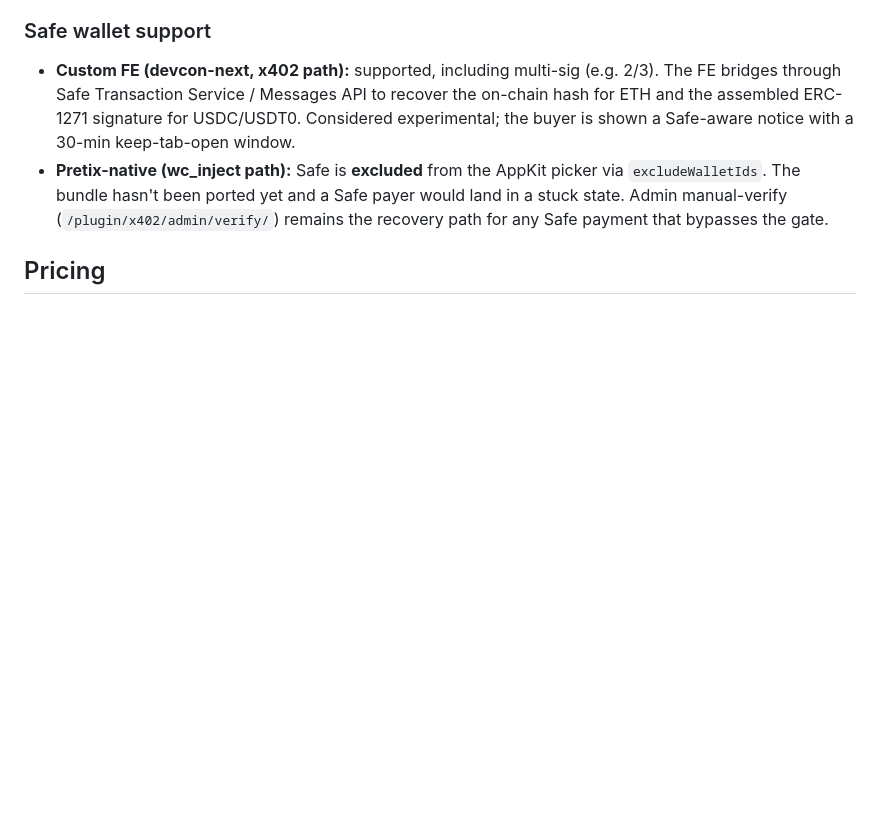
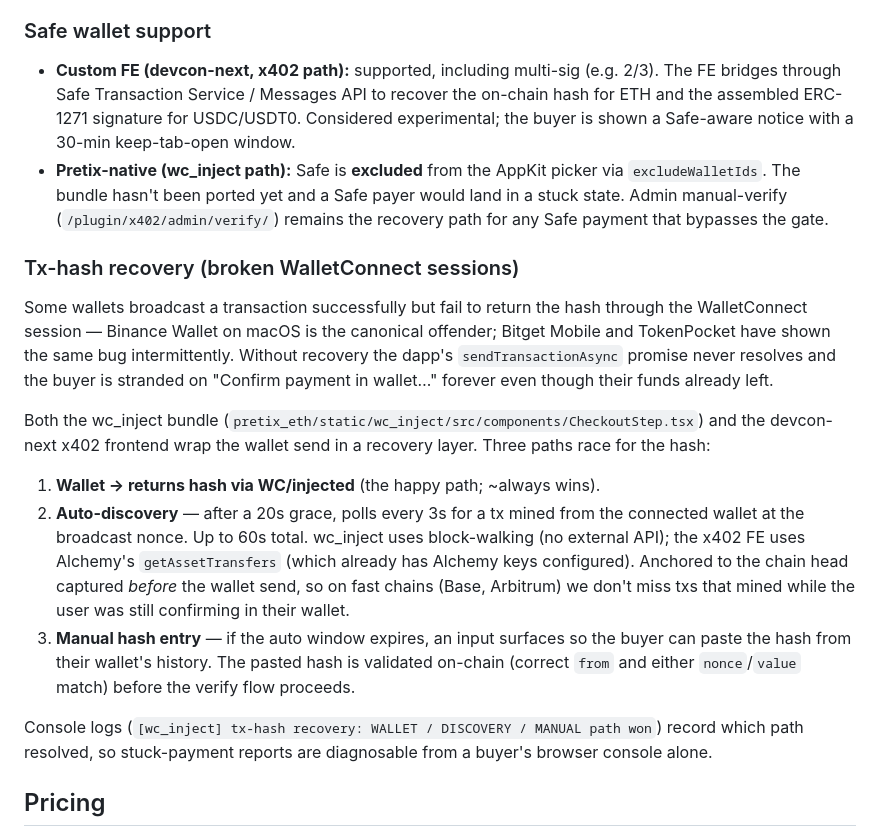
Before and after one commit to efdevcon/pretix-eth-payment-plugin, a Markdown page: README.md, the part around one of its changes. Rendered like a GitHub page; blank space fills up the shorter version.

Commit message:
Enhance README with transaction hash recovery details
- Added a new section in the README to document the transaction hash recovery mechanism for broken WalletConnect sessions, detailing the three recovery paths: wallet return, auto-discovery, and manual hash entry.
- Improved clarity on how the recovery process works and the logging implemented for diagnosing stuck payments, enhancing user understanding and support for troubleshooting.

```diff
--- a/README.md
+++ b/README.md
@@ -53,6 +53,18 @@ USDC/USDT0 transfers stay strict — stables don't drift, and the EIP-3009 typed
 
 - **Custom FE (devcon-next, x402 path):** supported, including multi-sig (e.g. 2/3). The FE bridges through Safe Transaction Service / Messages API to recover the on-chain hash for ETH and the assembled ERC-1271 signature for USDC/USDT0. Considered experimental; the buyer is shown a Safe-aware notice with a 30-min keep-tab-open window.
 - **Pretix-native (wc_inject path):** Safe is **excluded** from the AppKit picker via `excludeWalletIds`. The bundle hasn't been ported yet and a Safe payer would land in a stuck state. Admin manual-verify (`/plugin/x402/admin/verify/`) remains the recovery path for any Safe payment that bypasses the gate.
+
+### Tx-hash recovery (broken WalletConnect sessions)
+
+Some wallets broadcast a transaction successfully but fail to return the hash through the WalletConnect session — Binance Wallet on macOS is the canonical offender; Bitget Mobile and TokenPocket have shown the same bug intermittently. Without recovery the dapp's `sendTransactionAsync` promise never resolves and the buyer is stranded on "Confirm payment in wallet…" forever even though their funds already left.
+
+Both the wc_inject bundle (`pretix_eth/static/wc_inject/src/components/CheckoutStep.tsx`) and the devcon-next x402 frontend wrap the wallet send in a recovery layer. Three paths race for the hash:
+
+1. **Wallet → returns hash via WC/injected** (the happy path; ~always wins).
+2. **Auto-discovery** — after a 20s grace, polls every 3s for a tx mined from the connected wallet at the broadcast nonce. Up to 60s total. wc_inject uses block-walking (no external API); the x402 FE uses Alchemy's `getAssetTransfers` (which already has Alchemy keys configured). Anchored to the chain head captured *before* the wallet send, so on fast chains (Base, Arbitrum) we don't miss txs that mined while the user was still confirming in their wallet.
+3. **Manual hash entry** — if the auto window expires, an input surfaces so the buyer can paste the hash from their wallet's history. The pasted hash is validated on-chain (correct `from` and either `nonce`/`value` match) before the verify flow proceeds.
+
+Console logs (`[wc_inject] tx-hash recovery: WALLET / DISCOVERY / MANUAL path won`) record which path resolved, so stuck-payment reports are diagnosable from a buyer's browser console alone.
 
 ## Pricing
 
```
Also changed, not shown: other parts of README.md (+1 -1 lines).
